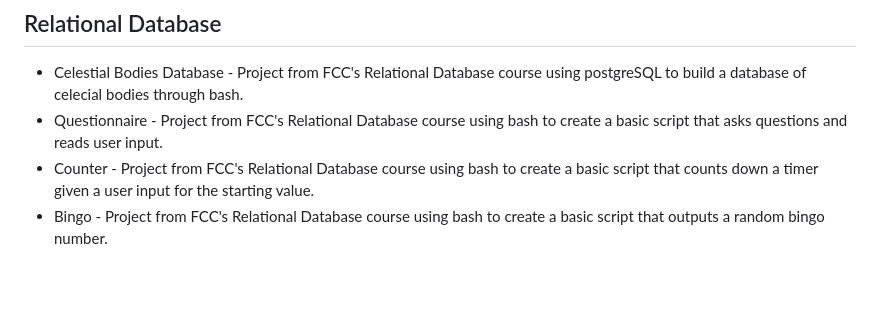
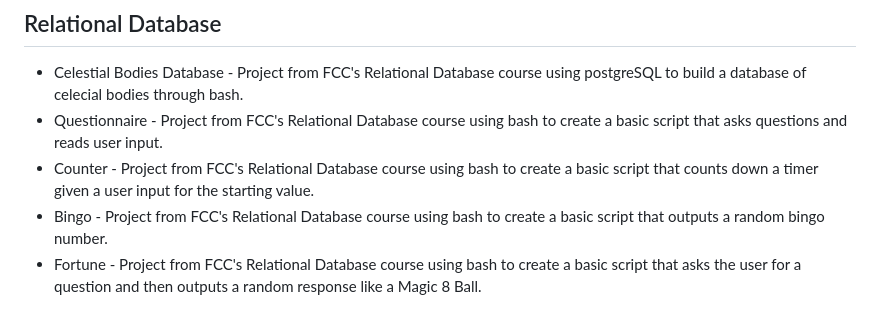
Before and after one commit to Vukodlok/FreeCodeCamp-Projects, a Markdown page: README.md, the part around the change. GitHub-like rendering; blank space fills up the shorter version.

```diff
--- a/README.md
+++ b/README.md
@@ -75,3 +75,4 @@ A place to store all my projects made while working through freecodecamp's cours
 - Questionnaire - Project from FCC's Relational Database course using bash to create a basic script that asks questions and reads user input.
 - Counter - Project from FCC's Relational Database course using bash to create a basic script that counts down a timer given a user input for the starting value.
 - Bingo - Project from FCC's Relational Database course using bash to create a basic script that outputs a random bingo number.
+- Fortune - Project from FCC's Relational Database course using bash to create a basic script that asks the user for a question and then outputs a random response like a Magic 8 Ball.
```
